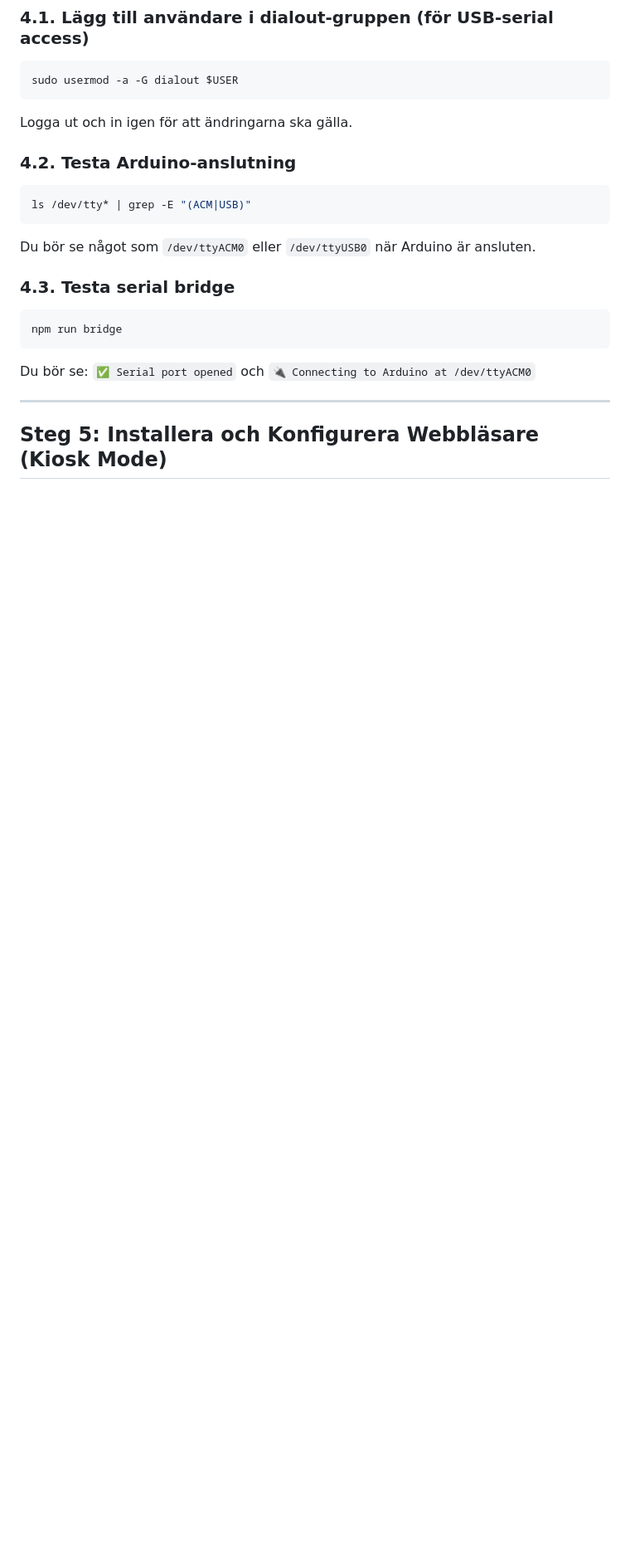
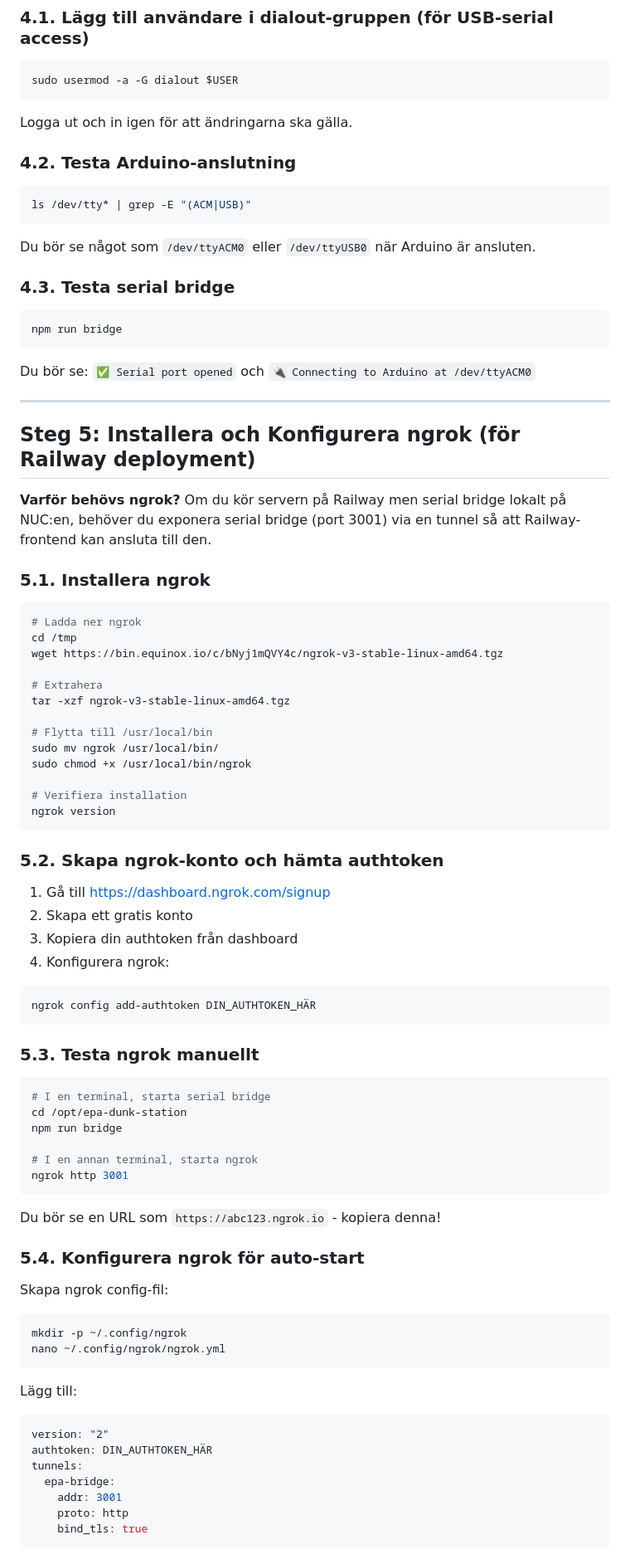
Before and after one commit to niclas-commits/epa-dunk-station, a Markdown page: KIOSK_SETUP.md, the part around one of its changes. Shown at 83% size. Drawn GitHub-style; blank space fills up the shorter version.

````diff
--- a/KIOSK_SETUP.md
+++ b/KIOSK_SETUP.md
@@ -124,4 +126,71 @@ Du bör se: `✅ Serial port opened` och `🔌 Connecting to Arduino at /dev/tty
 
 ---
 
-## Steg 5: Installera och Konfigurera Webbläsare (Kiosk Mode)
+## Steg 5: Installera och Konfigurera ngrok (för Railway deployment)
+
+**Varför behövs ngrok?**
+Om du kör servern på Railway men serial bridge lokalt på NUC:en, behöver du exponera serial bridge (port 3001) via en tunnel så att Railway-frontend kan ansluta till den.
+
+### 5.1. Installera ngrok
+
+```bash
+# Ladda ner ngrok
+cd /tmp
+wget https://bin.equinox.io/c/bNyj1mQVY4c/ngrok-v3-stable-linux-amd64.tgz
+
+# Extrahera
+tar -xzf ngrok-v3-stable-linux-amd64.tgz
+
+# Flytta till /usr/local/bin
+sudo mv ngrok /usr/local/bin/
+sudo chmod +x /usr/local/bin/ngrok
+
+# Verifiera installation
+ngrok version
+```
+
+### 5.2. Skapa ngrok-konto och hämta authtoken
+
+1. Gå till https://dashboard.ngrok.com/signup
+2. Skapa ett gratis konto
+3. Kopiera din authtoken från dashboard
+4. Konfigurera ngrok:
+
+```bash
+ngrok config add-authtoken DIN_AUTHTOKEN_HÄR
+```
+
+### 5.3. Testa ngrok manuellt
+
+```bash
+# I en terminal, starta serial bridge
+cd /opt/epa-dunk-station
+npm run bridge
+
+# I en annan terminal, starta ngrok
+ngrok http 3001
+```
+
+Du bör se en URL som `https://abc123.ngrok.io` - kopiera denna!
+
+### 5.4. Konfigurera ngrok för auto-start
+
+Skapa ngrok config-fil:
+
+```bash
+mkdir -p ~/.config/ngrok
+nano ~/.config/ngrok/ngrok.yml
+```
+
+Lägg till:
+
+```yaml
+version: "2"
+authtoken: DIN_AUTHTOKEN_HÄR
+tunnels:
+  epa-bridge:
+    addr: 3001
+    proto: http
+    bind_tls: true
+```
+
````
Also changed, not shown: other parts of KIOSK_SETUP.md (+188 -14 lines).
